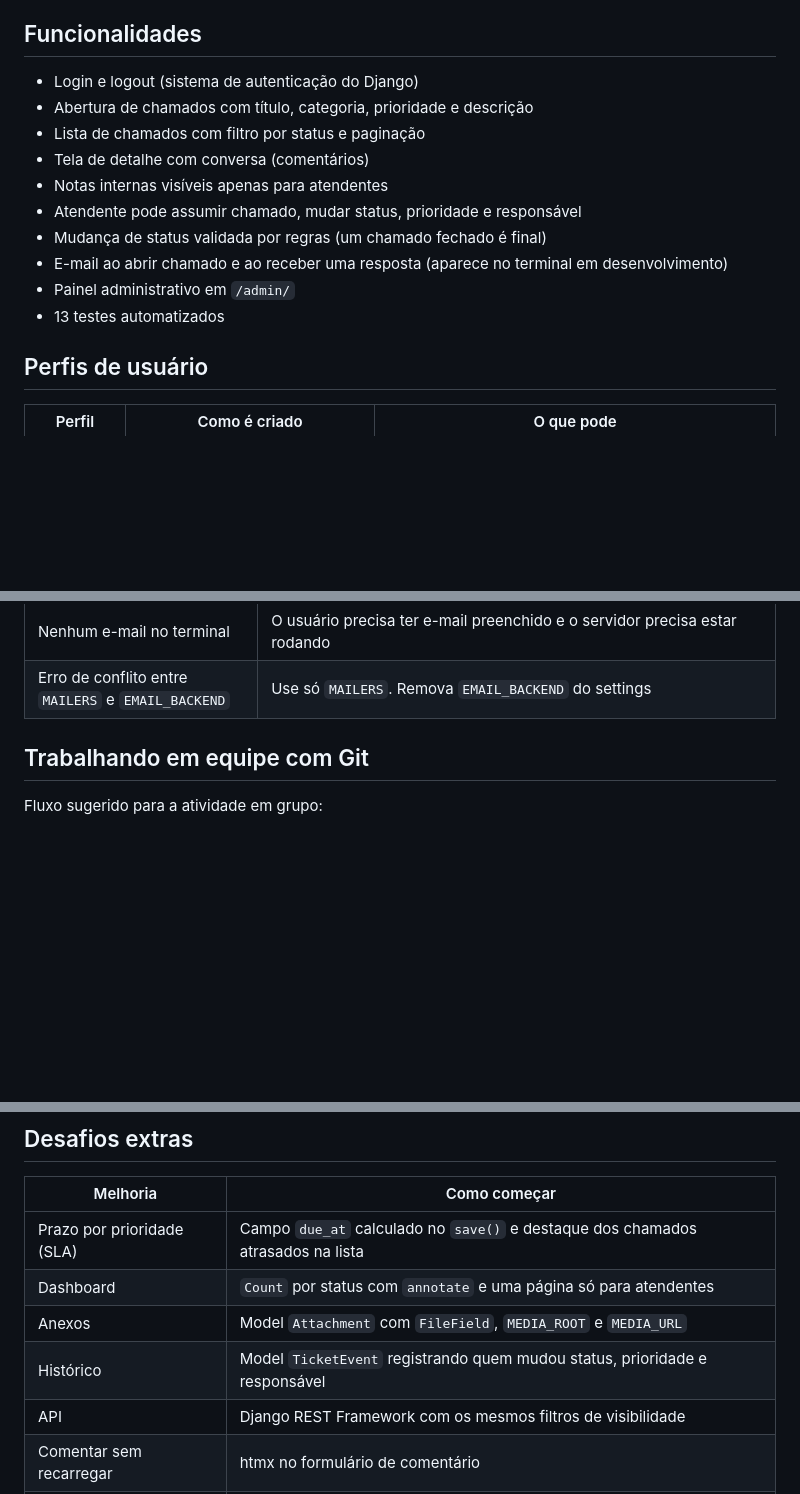
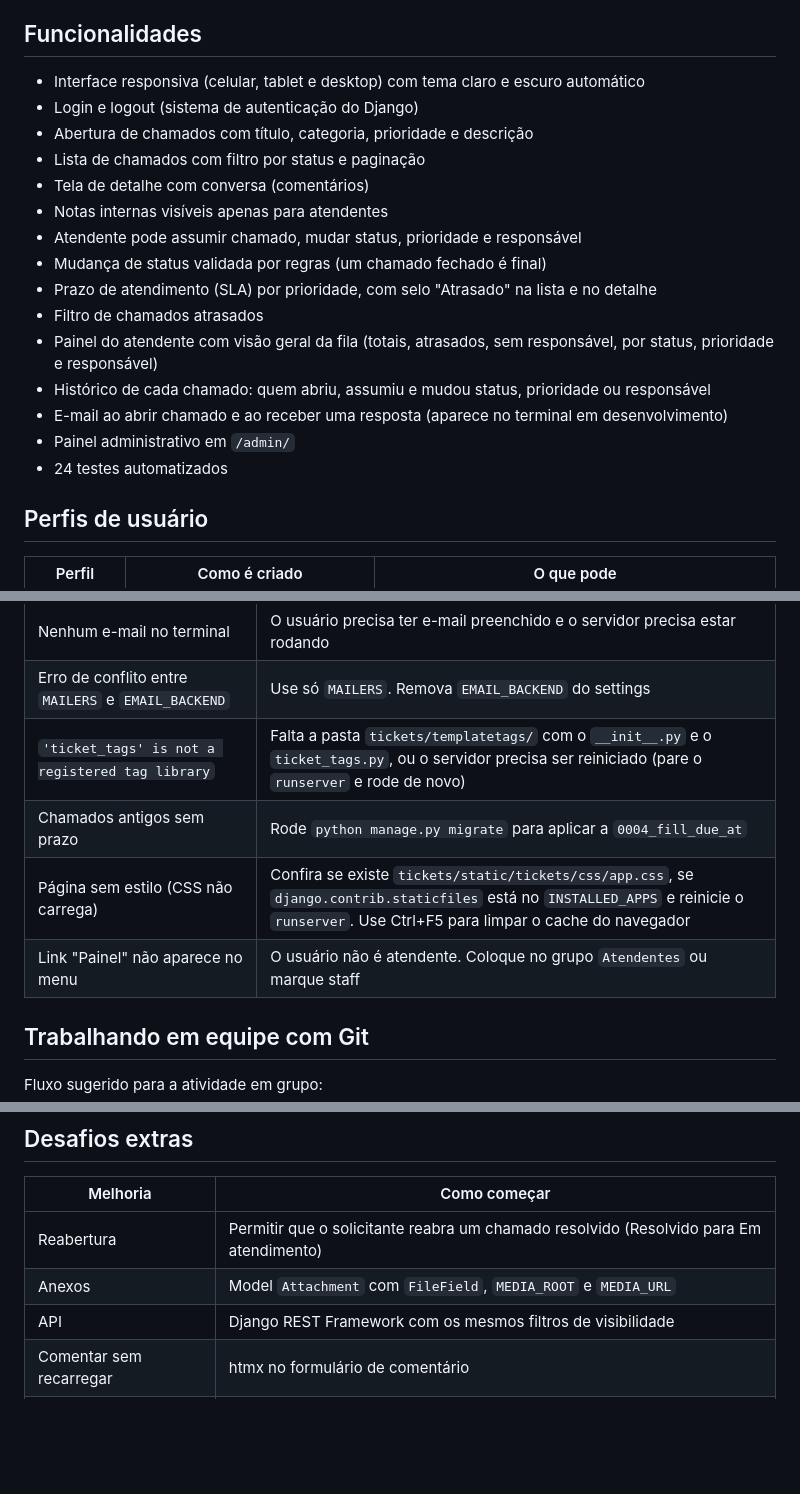
Before and after one commit to otzjoao/Helpdesk, a Markdown page: README.md, 3 parts joined by grey strips. GitHub-like rendering; blank space fills up the shorter version.

```diff
--- a/README.md
+++ b/README.md
@@ -19,6 +19,7 @@ Sistema de chamados (help desk) feito com Django. Usuários abrem chamados, aten
 
 ## Funcionalidades
 
+- Interface responsiva (celular, tablet e desktop) com tema claro e escuro automático
 - Login e logout (sistema de autenticação do Django)
 - Abertura de chamados com título, categoria, prioridade e descrição
 - Lista de chamados com filtro por status e paginação
@@ -26,9 +27,13 @@ Sistema de chamados (help desk) feito com Django. Usuários abrem chamados, aten
 - Notas internas visíveis apenas para atendentes
 - Atendente pode assumir chamado, mudar status, prioridade e responsável
 - Mudança de status validada por regras (um chamado fechado é final)
+- Prazo de atendimento (SLA) por prioridade, com selo "Atrasado" na lista e no detalhe
+- Filtro de chamados atrasados
+- Painel do atendente com visão geral da fila (totais, atrasados, sem responsável, por status, prioridade e responsável)
+- Histórico de cada chamado: quem abriu, assumiu e mudou status, prioridade ou responsável
 - E-mail ao abrir chamado e ao receber uma resposta (aparece no terminal em desenvolvimento)
 - Painel administrativo em `/admin/`
-- 13 testes automatizados
+- 24 testes automatizados
 
 ## Perfis de usuário
 
@@ -220,6 +278,10 @@ helpdesk/
 | Formulário sem categorias | A migration de dados não rodou. Rode `python manage.py migrate` ou cadastre em `/admin/` |
 | Nenhum e-mail no terminal | O usuário precisa ter e-mail preenchido e o servidor precisa estar rodando |
 | Erro de conflito entre `MAILERS` e `EMAIL_BACKEND` | Use só `MAILERS`. Remova `EMAIL_BACKEND` do settings |
+| `'ticket_tags' is not a registered tag library` | Falta a pasta `tickets/templatetags/` com o `__init__.py` e o `ticket_tags.py`, ou o servidor precisa ser reiniciado (pare o `runserver` e rode de novo) |
+| Chamados antigos sem prazo | Rode `python manage.py migrate` para aplicar a `0004_fill_due_at` |
+| Página sem estilo (CSS não carrega) | Confira se existe `tickets/static/tickets/css/app.css`, se `django.contrib.staticfiles` está no `INSTALLED_APPS` e reinicie o `runserver`. Use Ctrl+F5 para limpar o cache do navegador |
+| Link "Painel" não aparece no menu | O usuário não é atendente. Coloque no grupo `Atendentes` ou marque staff |
 
 ## Trabalhando em equipe com Git
 
@@ -255,10 +317,8 @@ Não commite `.venv`, `db.sqlite3` nem `.env`: o `.gitignore` já cuida disso. C
 
 | Melhoria | Como começar |
 |---|---|
-| Prazo por prioridade (SLA) | Campo `due_at` calculado no `save()` e destaque dos chamados atrasados na lista |
-| Dashboard | `Count` por status com `annotate` e uma página só para atendentes |
+| Reabertura | Permitir que o solicitante reabra um chamado resolvido (Resolvido para Em atendimento) |
 | Anexos | Model `Attachment` com `FileField`, `MEDIA_ROOT` e `MEDIA_URL` |
-| Histórico | Model `TicketEvent` registrando quem mudou status, prioridade e responsável |
 | API | Django REST Framework com os mesmos filtros de visibilidade |
 | Comentar sem recarregar | htmx no formulário de comentário |
 | Deploy | Variáveis de ambiente, PostgreSQL e Railway ou Render |
```
Also changed, not shown: other parts of README.md (+59 -6 lines).
